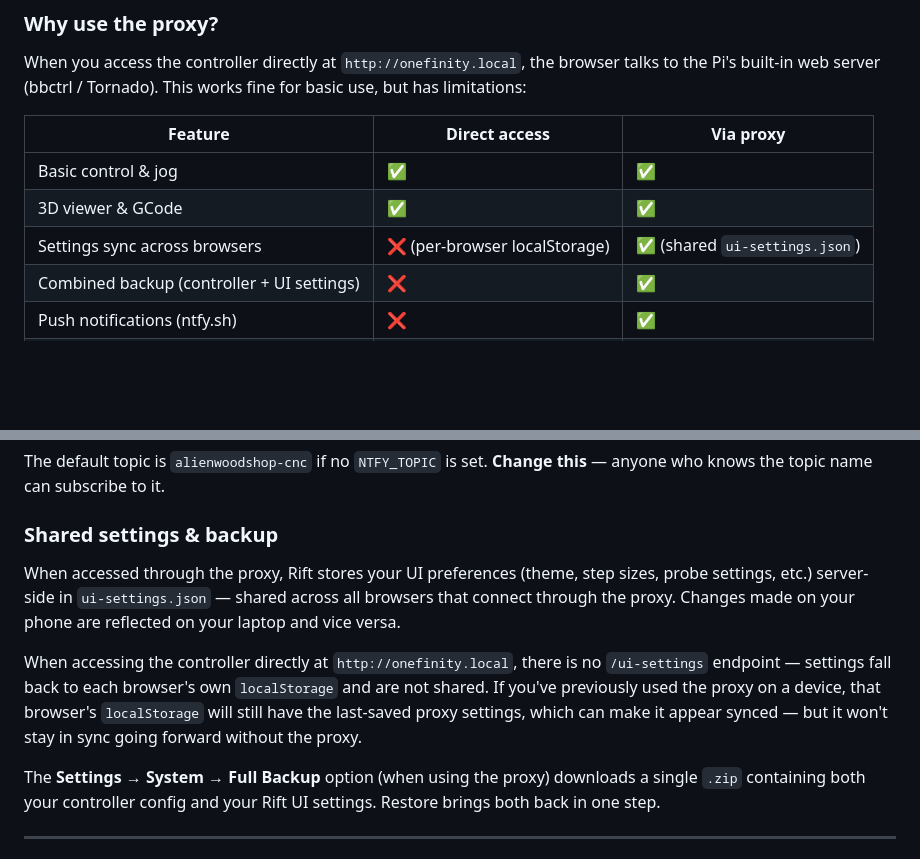
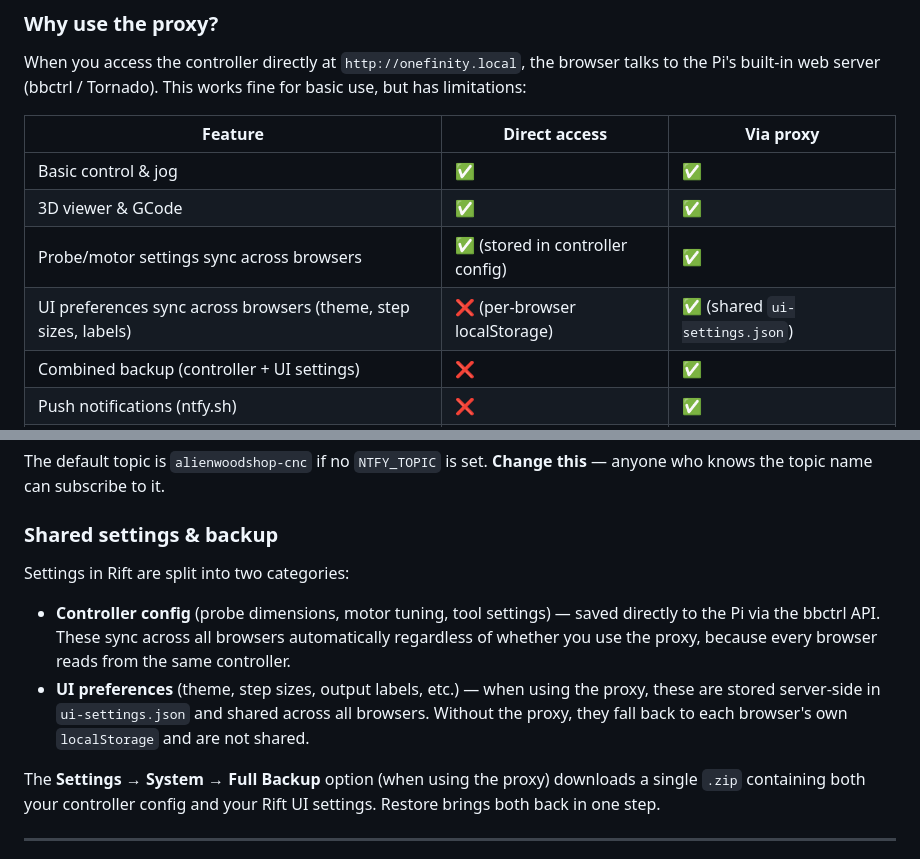
Before and after one commit to DRSwanger/rift-cnc-ui, a Markdown page: docs/screenshots.md, 2 parts joined by grey strips. GitHub-like rendering; blank space fills up the shorter version.

Commit message:
Correct settings sync docs — probe/motor config syncs via controller, UI prefs via proxy
Co-Authored-By: Claude Sonnet 4.6 <noreply@anthropic.com>

```diff
--- a/docs/screenshots.md
+++ b/docs/screenshots.md
@@ -134,7 +134,8 @@ When you access the controller directly at `http://onefinity.local`, the browser
 |---|---|---|
 | Basic control & jog | ✅ | ✅ |
 | 3D viewer & GCode | ✅ | ✅ |
-| Settings sync across browsers | ❌ (per-browser localStorage) | ✅ (shared `ui-settings.json`) |
+| Probe/motor settings sync across browsers | ✅ (stored in controller config) | ✅ |
+| UI preferences sync across browsers (theme, step sizes, labels) | ❌ (per-browser localStorage) | ✅ (shared `ui-settings.json`) |
 | Combined backup (controller + UI settings) | ❌ | ✅ |
 | Push notifications (ntfy.sh) | ❌ | ✅ |
 | GitHub update check (no CORS error) | ❌ | ✅ |
@@ -207,9 +208,10 @@ The default topic is `alienwoodshop-cnc` if no `NTFY_TOPIC` is set. **Change thi
 
 ### Shared settings & backup
 
-When accessed through the proxy, Rift stores your UI preferences (theme, step sizes, probe settings, etc.) server-side in `ui-settings.json` — shared across all browsers that connect through the proxy. Changes made on your phone are reflected on your laptop and vice versa.
+Settings in Rift are split into two categories:
 
-When accessing the controller directly at `http://onefinity.local`, there is no `/ui-settings` endpoint — settings fall back to each browser's own `localStorage` and are not shared. If you've previously used the proxy on a device, that browser's `localStorage` will still have the last-saved proxy settings, which can make it appear synced — but it won't stay in sync going forward without the proxy.
+- **Controller config** (probe dimensions, motor tuning, tool settings) — saved directly to the Pi via the bbctrl API. These sync across all browsers automatically regardless of whether you use the proxy, because every browser reads from the same controller.
+- **UI preferences** (theme, step sizes, output labels, etc.) — when using the proxy, these are stored server-side in `ui-settings.json` and shared across all browsers. Without the proxy, they fall back to each browser's own `localStorage` and are not shared.
 
 The **Settings → System → Full Backup** option (when using the proxy) downloads a single `.zip` containing both your controller config and your Rift UI settings. Restore brings both back in one step.
 
```
